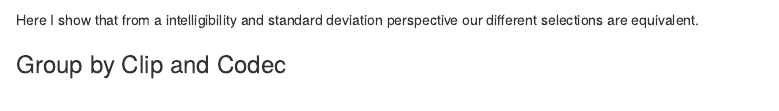
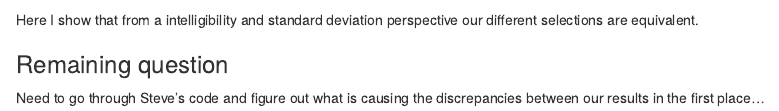
Before and after one commit to usnistgov/psud, an R Markdown document (analyzeWordVariation.Rmd): the page in a window 1100 px wide, from 1350 px down. Rendered offline with R 4.5, knitr and Pandoc, with nearby package versions; some code elsewhere in the file could not run offline; common packages that the code uses without loading them are loaded.

Commit message:
Updated with remaining question...

````diff
--- a/analyzeWordVariation.Rmd
+++ b/analyzeWordVariation.Rmd
@@ -193,6 +193,7 @@ for(t in names(ms)){
 
 ```
 
-### Group by Clip and Codec
+### Remaining question
+Need to go through Steve's code and figure out what is causing the discrepancies between our results in the first place...
 
 ```{r codec group, echo=FALSE}
````
Also changed, not shown: analyzeWordVariation.Rmd (1 more changed lines).
